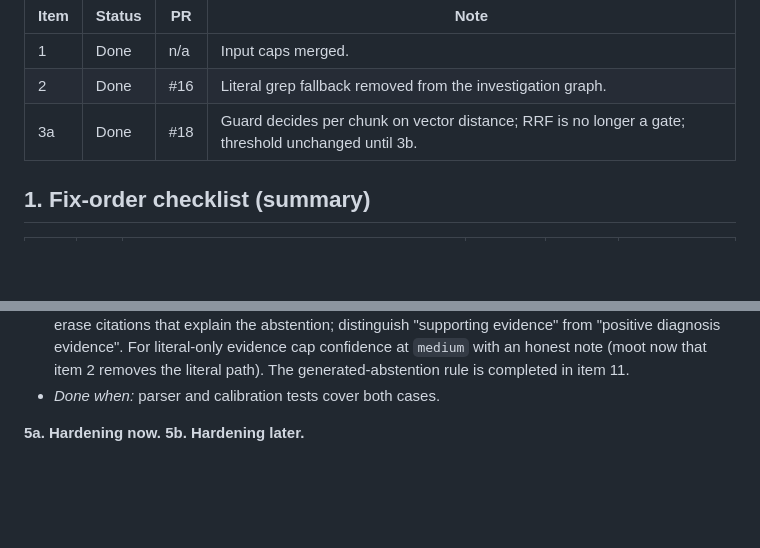
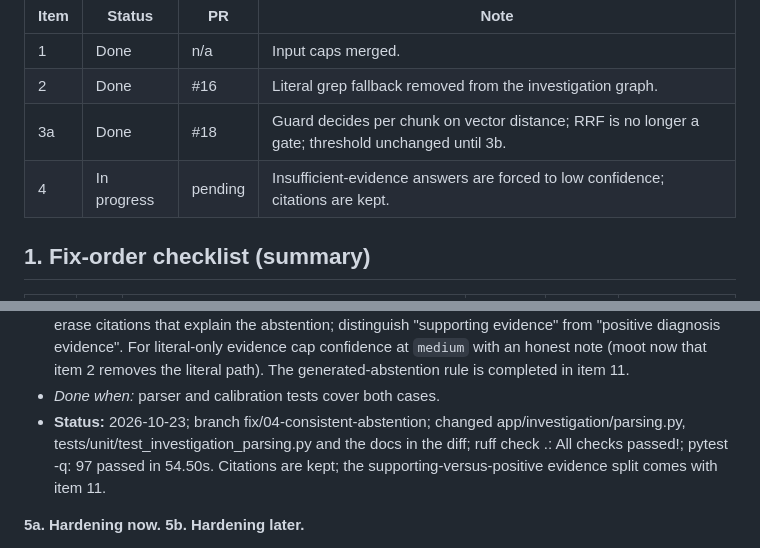
Before and after one commit to iamswayam/incidentweave, a Markdown page: docs/architecture-review/03-fix-checklist.md, 2 parts joined by grey strips. Rendered like a GitHub page; blank space fills up the shorter version.

Commit message:
docs: describe low confidence on abstention and mark checklist item 4 done

```diff
--- a/docs/architecture-review/03-fix-checklist.md
+++ b/docs/architecture-review/03-fix-checklist.md
@@ -22,6 +22,7 @@ One row per item, updated when an item starts, finishes or is blocked. Status va
 | 1 | Done | n/a | Input caps merged. |
 | 2 | Done | #16 | Literal grep fallback removed from the investigation graph. |
 | 3a | Done | #18 | Guard decides per chunk on vector distance; RRF is no longer a gate; threshold unchanged until 3b. |
+| 4 | In progress | pending | Insufficient-evidence answers are forced to low confidence; citations are kept. |
 
 ## 1. Fix-order checklist (summary)
 
@@ -97,6 +98,7 @@ Item 13's span labels depend on none of items 9, 11 and 12, so they may start ea
 - *Why:* a response with `Diagnosis: INSUFFICIENT_EVIDENCE` and `Confidence: high` is stored as `high` [EXEC]. For literal-grep evidence, calibration retains `high` with the note "retrieval scores clear both calibration margins", which is false because there are no scores [EXEC].
 - *Fix:* after parsing, if the diagnosis equals `INSUFFICIENT_EVIDENCE` then confidence = `low`. Do not erase citations that explain the abstention; distinguish "supporting evidence" from "positive diagnosis evidence". For literal-only evidence cap confidence at `medium` with an honest note (moot now that item 2 removes the literal path). The generated-abstention rule is completed in item 11.
 - *Done when:* parser and calibration tests cover both cases.
+- **Status:** 2026-10-23; branch fix/04-consistent-abstention; changed app/investigation/parsing.py, tests/unit/test_investigation_parsing.py and the docs in the diff; ruff check .: All checks passed!; pytest -q: 97 passed in 54.50s. Citations are kept; the supporting-versus-positive evidence split comes with item 11.
 
 **5a. Hardening now. 5b. Hardening later.**
 - *Why:* the Gemini key is in the URL query string [SRC] (it can leak into logs); the grep subprocess call has no deadline [SRC; Codex]; the Dockerfile runs as root and Compose passes neither `GEMINI_API_KEY` nor `API_PROTECTION_SECRET`, so the container cannot generate or authenticate [SRC].
```
Also changed, not shown: other parts of docs/architecture-review/03-fix-checklist.md (+1 -1 lines), docs/architecture/01-architecture-overview.md (+1 -1 lines), docs/architecture/03-low-level-design.md (+1 -1 lines).
